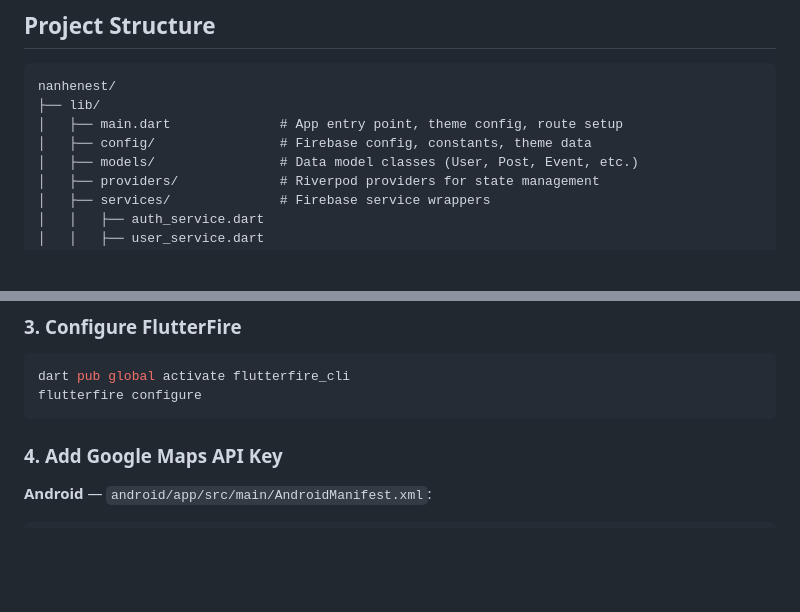
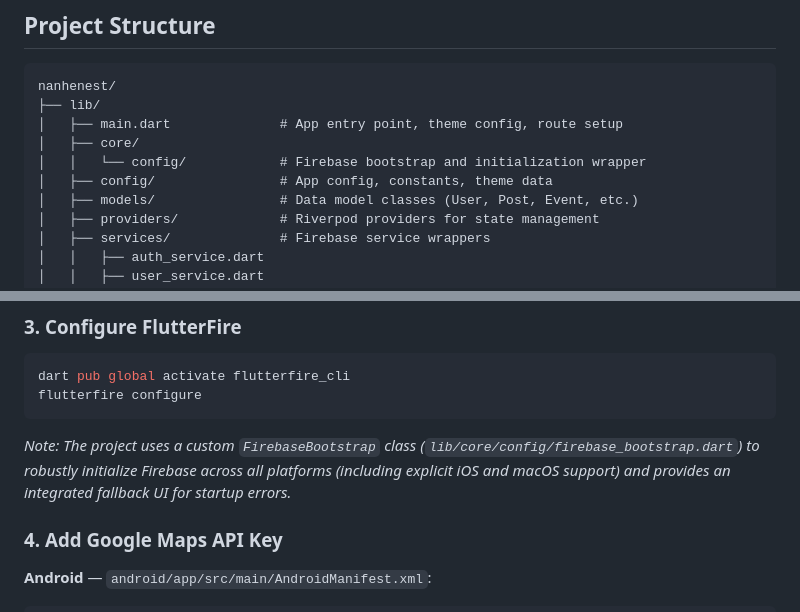
Before and after one commit to kalviumcommunity/S64-Mar26-Team01-FFDP, a Markdown page: README.md, 2 parts joined by grey strips. GitHub-like rendering; blank space fills up the shorter version.

Commit message:
chore: add FlutterFire SDK integration and initialization setup

````diff
--- a/README.md
+++ b/README.md
@@ -92,7 +92,9 @@ NanheNest follows a **three-tier client-serverless architecture** combined with
 nanhenest/
 ├── lib/
 │   ├── main.dart              # App entry point, theme config, route setup
-│   ├── config/                # Firebase config, constants, theme data
+│   ├── core/
+│   │   └── config/            # Firebase bootstrap and initialization wrapper
+│   ├── config/                # App config, constants, theme data
 │   ├── models/                # Data model classes (User, Post, Event, etc.)
 │   ├── providers/             # Riverpod providers for state management
 │   ├── services/              # Firebase service wrappers
@@ -161,6 +163,8 @@ cd S64-Mar26-Team01-FFDP
 dart pub global activate flutterfire_cli
 flutterfire configure
 ```
+
+*Note: The project uses a custom `FirebaseBootstrap` class (`lib/core/config/firebase_bootstrap.dart`) to robustly initialize Firebase across all platforms (including explicit iOS and macOS support) and provides an integrated fallback UI for startup errors.*
 
 ### 4. Add Google Maps API Key
 
````
